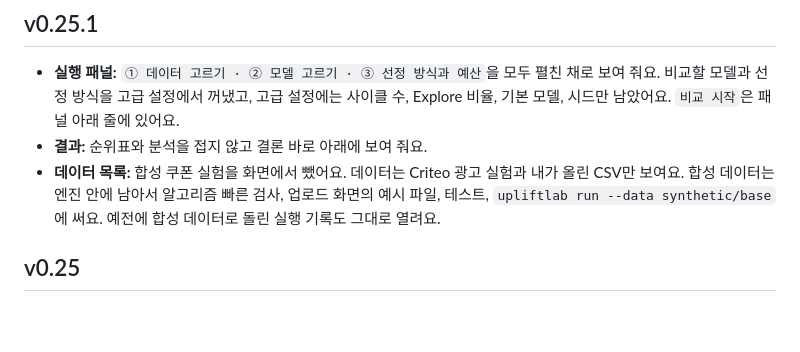
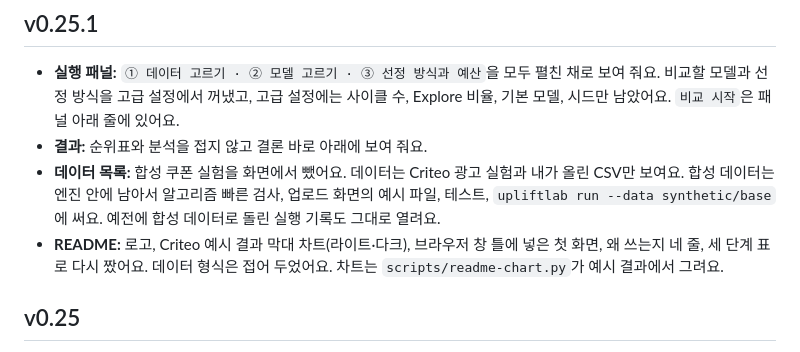
Before and after one commit to Funbucket/upliftlab, a Markdown page: CHANGELOG.md, the part around the change. GitHub-like rendering; blank space fills up the shorter version.

```diff
--- a/CHANGELOG.md
+++ b/CHANGELOG.md
@@ -5,6 +5,7 @@
 - **실행 패널:** `① 데이터 고르기 · ② 모델 고르기 · ③ 선정 방식과 예산`을 모두 펼친 채로 보여 줘요. 비교할 모델과 선정 방식을 고급 설정에서 꺼냈고, 고급 설정에는 사이클 수, Explore 비율, 기본 모델, 시드만 남았어요. `비교 시작`은 패널 아래 줄에 있어요.
 - **결과:** 순위표와 분석을 접지 않고 결론 바로 아래에 보여 줘요.
 - **데이터 목록:** 합성 쿠폰 실험을 화면에서 뺐어요. 데이터는 Criteo 광고 실험과 내가 올린 CSV만 보여요. 합성 데이터는 엔진 안에 남아서 알고리즘 빠른 검사, 업로드 화면의 예시 파일, 테스트, `upliftlab run --data synthetic/base`에 써요. 예전에 합성 데이터로 돌린 실행 기록도 그대로 열려요.
+- **README:** 로고, Criteo 예시 결과 막대 차트(라이트·다크), 브라우저 창 틀에 넣은 첫 화면, 왜 쓰는지 네 줄, 세 단계 표로 다시 짰어요. 데이터 형식은 접어 두었어요. 차트는 `scripts/readme-chart.py`가 예시 결과에서 그려요.
 
 ## v0.25
 
```
Also changed, not shown: README.md (+77 -47 lines), scripts/README.md (+1 -0 lines), docs/images/upliftlab.png, 5 other files.
